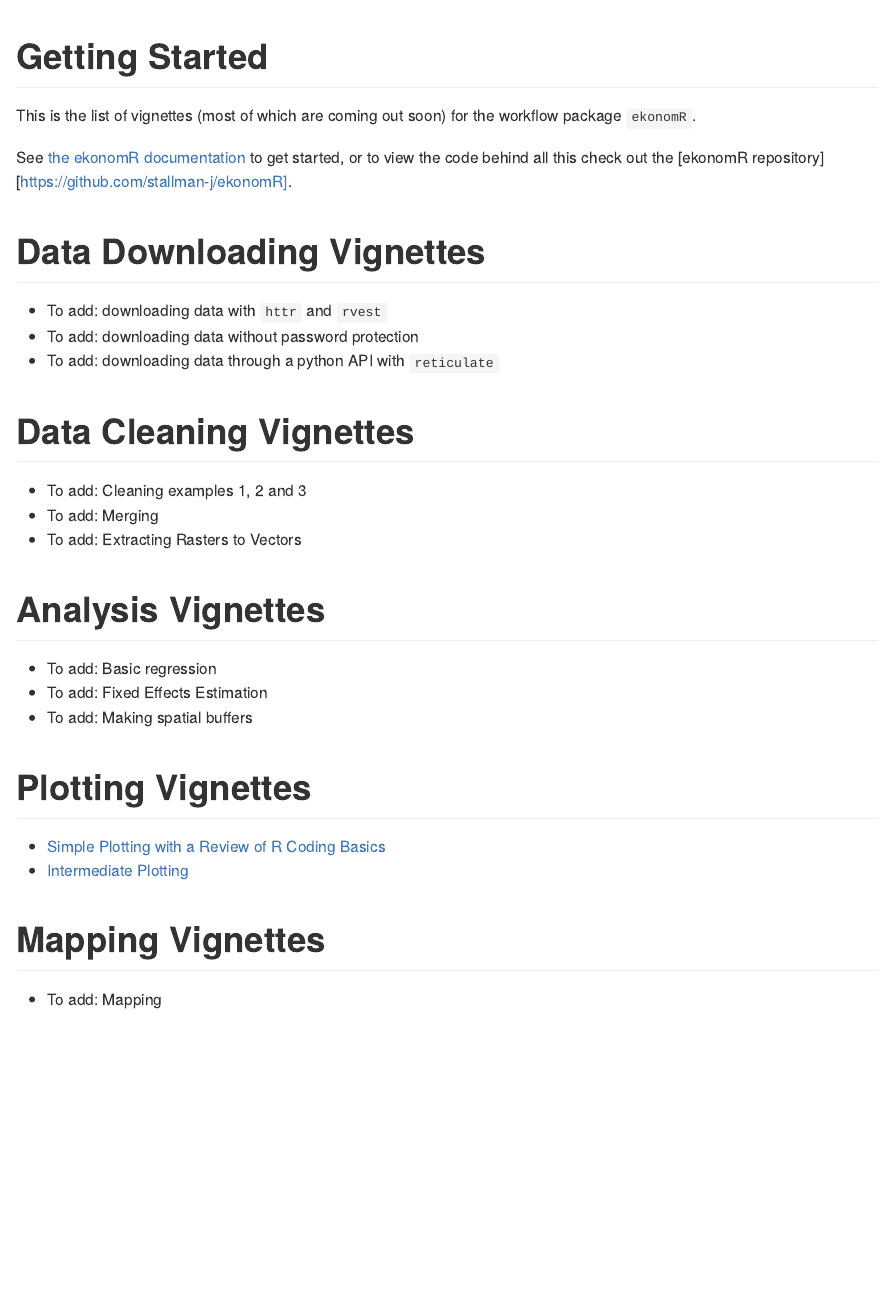
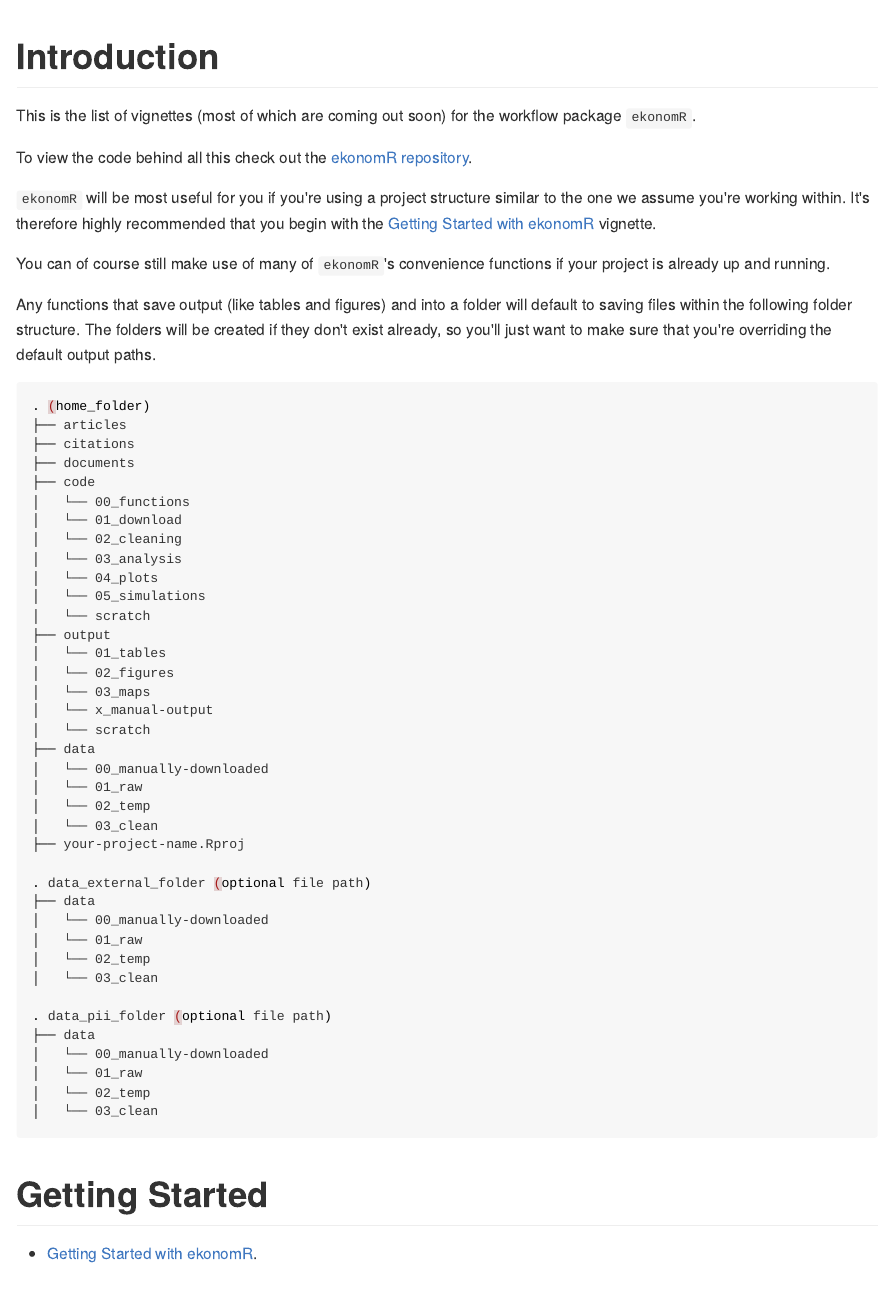
Before and after one commit to stallman-j/ekonomR, an R Markdown document (vignettes/vignettes.Rmd): the page in a window 1100 px wide, from its top. The pictures show the output file vignettes/vignettes.md that the author committed with the source, drawn offline in the style of GitHub.

Commit message:
Updating getting started vignette

````diff
--- a/vignettes/vignettes.Rmd
+++ b/vignettes/vignettes.Rmd
@@ -20,11 +20,65 @@ knitr::opts_chunk$set(
 )
 ```
 
-# Getting Started
+# Introduction
 
 This is the list of vignettes (most of which are coming out soon) for the workflow package `ekonomR`.
 
-See [the ekonomR documentation](https://stallman-j.github.io/ekonomR/documentation/documentation/) to get started, or to view the code behind all this check out the [ekonomR repository](https://github.com/stallman-j/ekonomR).
+To view the code behind all this check out the [ekonomR repository](https://github.com/stallman-j/ekonomR).
+
+
+`ekonomR` will be most useful for you if you're using a project structure similar to the one we assume you're working within. It's therefore highly recommended that you begin with the [Getting Started with ekonomR](https://stallman-j.github.io/ekonomR/vignettes/getting-started-with-ekonomR/) vignette.
+
+You can of course still make use of many of `ekonomR`'s convenience functions if your project is already up and running.
+
+Any functions that save output (like tables and figures) and into a folder will default to saving files within the following folder structure. The folders will be created if they don't exist already, so you'll just want to make sure that you're overriding the default output paths.
+
+```bash
+. (home_folder)
+├── articles
+├── citations
+├── documents
+├── code
+│   └── 00_functions
+│   └── 01_download
+│   └── 02_cleaning
+│   └── 03_analysis
+│   └── 04_plots
+│   └── 05_simulations
+│   └── scratch
+├── output
+│   └── 01_tables
+│   └── 02_figures
+│   └── 03_maps
+│   └── x_manual-output
+│   └── scratch
+├── data
+│   └── 00_manually-downloaded
+│   └── 01_raw
+│   └── 02_temp
+│   └── 03_clean
+├── your-project-name.Rproj
+
+. data_external_folder (optional file path)
+├── data
+│   └── 00_manually-downloaded
+│   └── 01_raw
+│   └── 02_temp
+│   └── 03_clean
+
+. data_pii_folder (optional file path)
+├── data
+│   └── 00_manually-downloaded
+│   └── 01_raw
+│   └── 02_temp
+│   └── 03_clean
+```
+
+
+# Getting Started
+
+
+- [Getting Started with ekonomR](https://stallman-j.github.io/ekonomR/vignettes/getting-started-with-ekonomR/).
 
 # Downloading Vignettes
 
````
Also changed, not shown: vignettes/vignettes.md.
